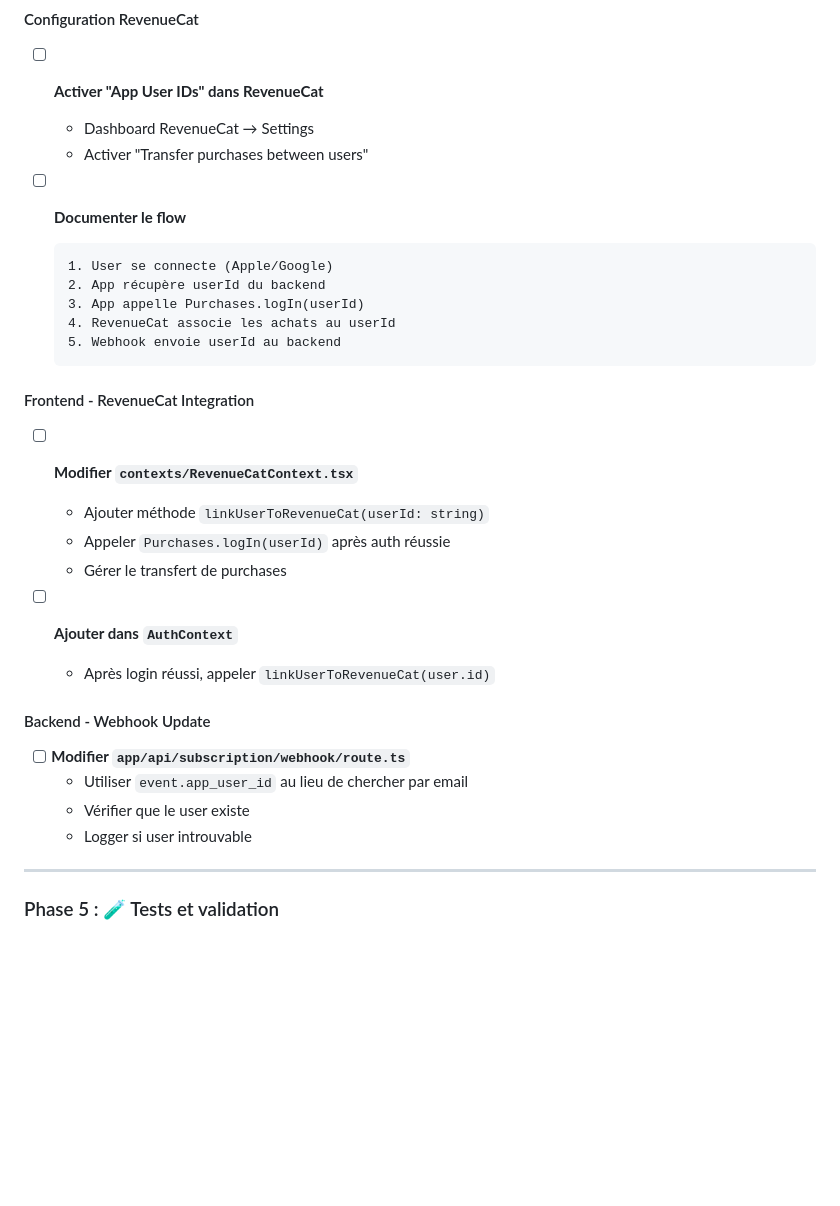
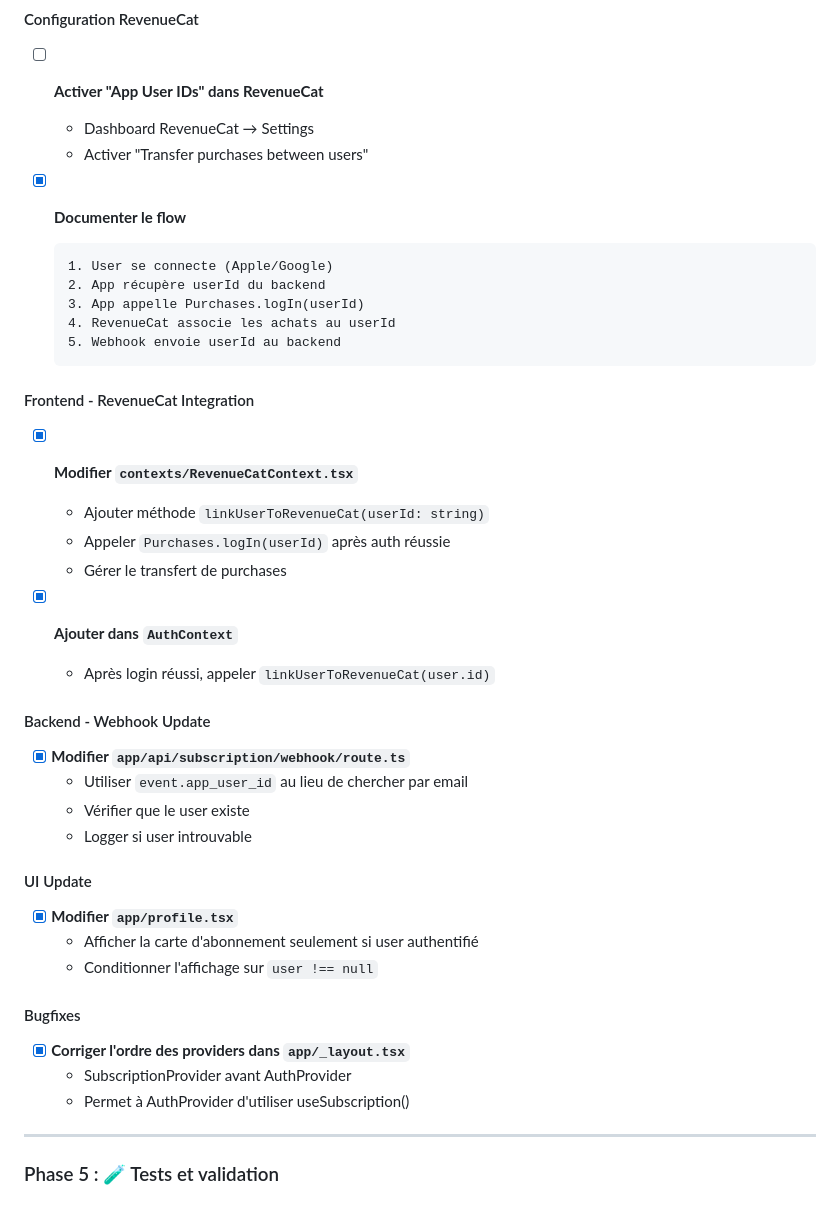
Before and after one commit to brazillierjo/fastflix, a Markdown page: AUTHENTICATION_IMPLEMENTATION.md, the part around the change. GitHub-like rendering; blank space fills up the shorter version.

Commit message:
docs: Mark Phase 4 tasks as completed in implementation plan
- Check off all completed Phase 4 tasks
- Add UI Update section (profile.tsx changes)
- Add Bugfixes section (provider order fix)
- Only RevenueCat dashboard configuration remains unchecked

🤖 Generated with [Claude Code](https://claude.com/claude-code)

Co-Authored-By: Claude <noreply@anthropic.com>

````diff
--- a/AUTHENTICATION_IMPLEMENTATION.md
+++ b/AUTHENTICATION_IMPLEMENTATION.md
@@ -341,7 +341,7 @@ Nettoyer le codebase avant d'ajouter la nouvelle feature pour éviter la dette t
   - Dashboard RevenueCat → Settings
   - Activer "Transfer purchases between users"
 
-- [ ] **Documenter le flow**
+- [x] **Documenter le flow**
   ```
   1. User se connecte (Apple/Google)
   2. App récupère userId du backend
@@ -352,20 +352,32 @@ Nettoyer le codebase avant d'ajouter la nouvelle feature pour éviter la dette t
 
 #### Frontend - RevenueCat Integration
 
-- [ ] **Modifier `contexts/RevenueCatContext.tsx`**
+- [x] **Modifier `contexts/RevenueCatContext.tsx`**
   - Ajouter méthode `linkUserToRevenueCat(userId: string)`
   - Appeler `Purchases.logIn(userId)` après auth réussie
   - Gérer le transfert de purchases
 
-- [ ] **Ajouter dans `AuthContext`**
+- [x] **Ajouter dans `AuthContext`**
   - Après login réussi, appeler `linkUserToRevenueCat(user.id)`
 
 #### Backend - Webhook Update
 
-- [ ] **Modifier `app/api/subscription/webhook/route.ts`**
+- [x] **Modifier `app/api/subscription/webhook/route.ts`**
   - Utiliser `event.app_user_id` au lieu de chercher par email
   - Vérifier que le user existe
   - Logger si user introuvable
+
+#### UI Update
+
+- [x] **Modifier `app/profile.tsx`**
+  - Afficher la carte d'abonnement seulement si user authentifié
+  - Conditionner l'affichage sur `user !== null`
+
+#### Bugfixes
+
+- [x] **Corriger l'ordre des providers dans `app/_layout.tsx`**
+  - SubscriptionProvider avant AuthProvider
+  - Permet à AuthProvider d'utiliser useSubscription()
 
 ---
 
````
